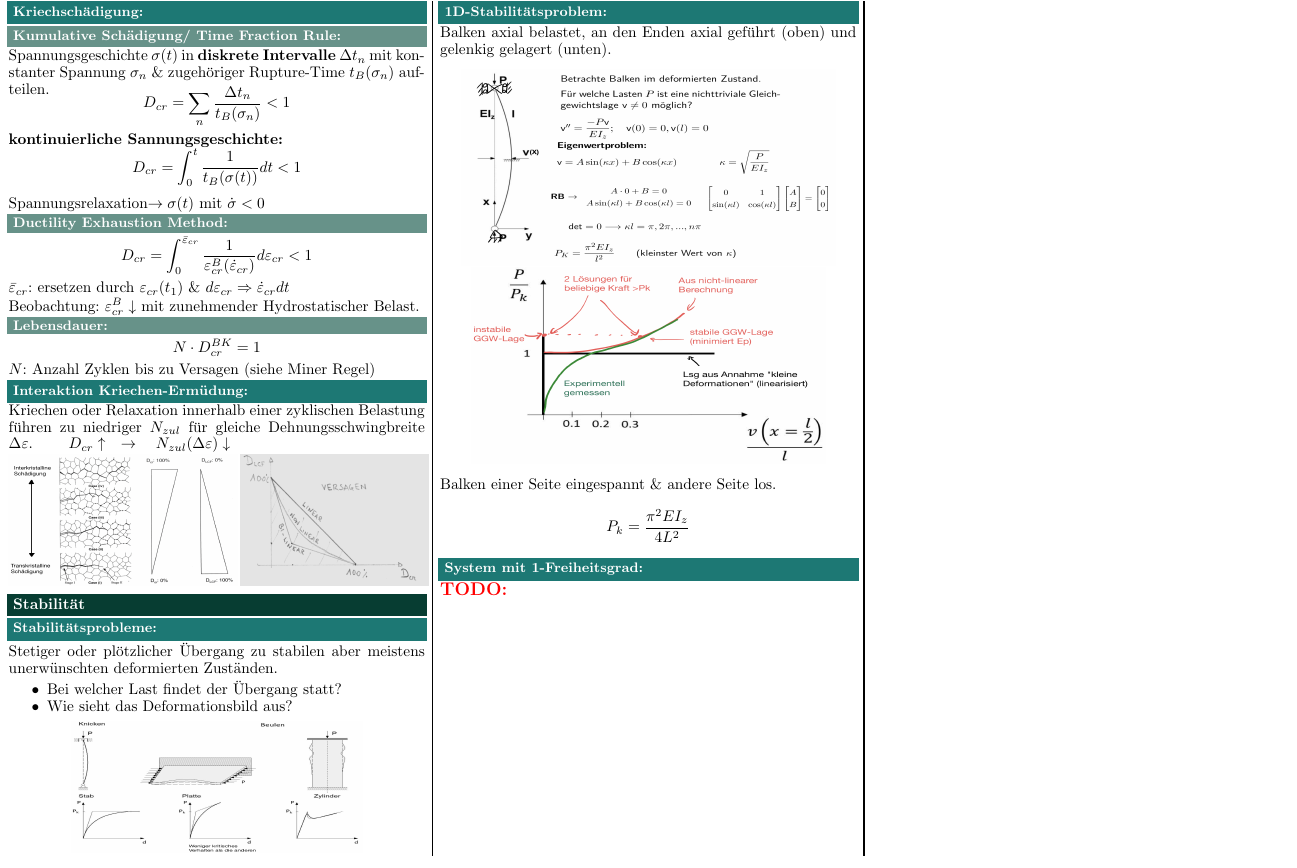
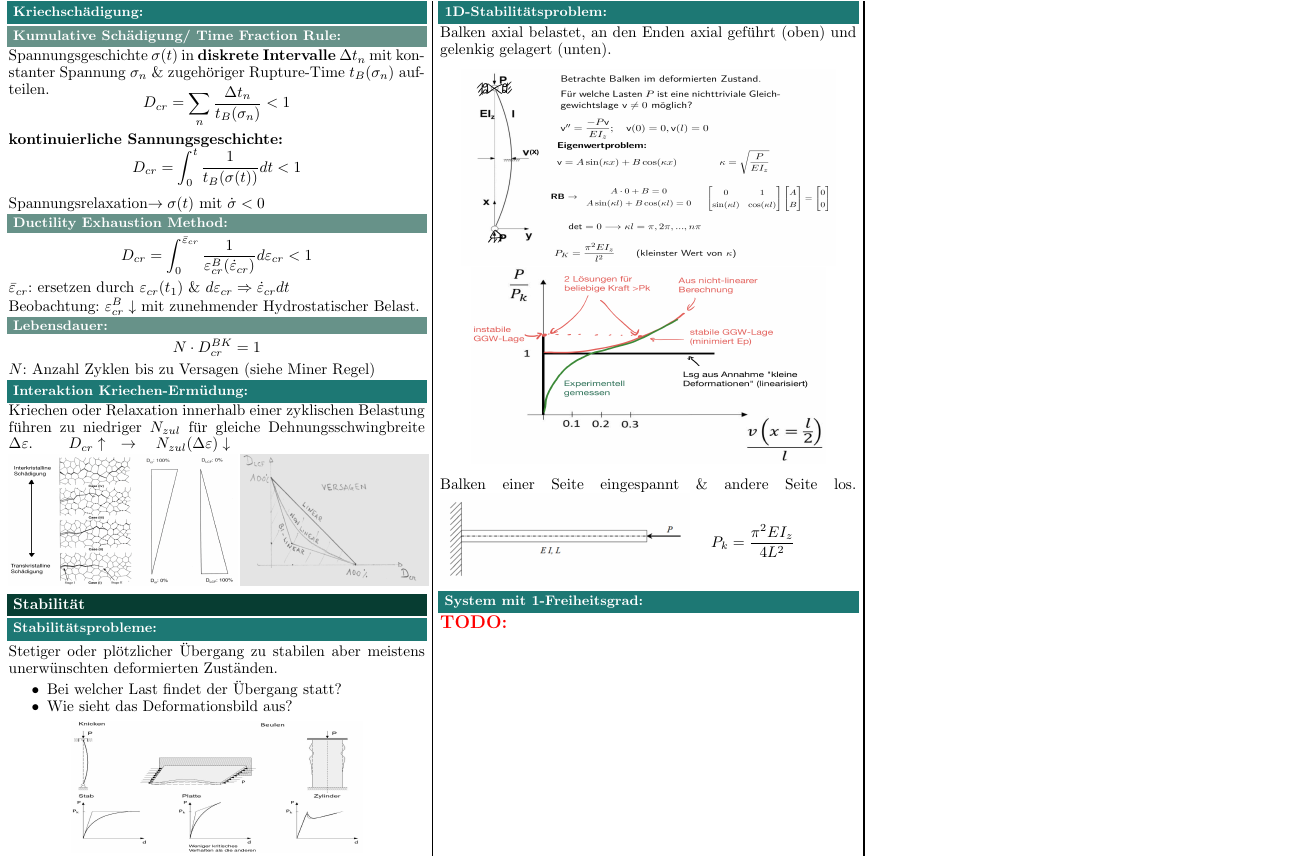
Before and after one commit to AlexBocken/Dimensionieren-1-Summary, a LaTeX document (main.tex, which reads 00_setup/setup.tex, 09_Stabilitaet/Stabilitaet.tex): part of page 5 of 5, cut so that both start at the same text. Compiled offline with pdfLaTeX.

Commit message:
Updates from Overleaf

```diff
--- a/00_setup/setup.tex
+++ b/00_setup/setup.tex
@@ -1,4 +1,5 @@
 \documentclass[a4paper]{article}
+\setcounter{page}{0}
 \renewcommand{\baselinestretch}{0.9} %spacing between lines
 
 \usepackage{verbatim} %multiline comments
@@ -39,6 +40,7 @@
     \rhead{Joshua Näf, \textit{naefjo@ethz.ch}; Franz Bühlmann, \textit{franzbu@ethz.ch}}
     \lhead{\textbf{Dimensionieren I HS19, Prof. Dr. E. Mazza}}
     \setlength{\headsep}{1mm}
+    \chead{\textbf{\thepage}}
 
 
 %imagepackage
--- a/09_Stabilitaet/Stabilitaet.tex
+++ b/09_Stabilitaet/Stabilitaet.tex
@@ -15,6 +15,16 @@
             \includegraphics[width=0.85\linewidth, height=45mm]{09/1d-graph.jpeg}
         \end{center}
         Balken einer Seite eingespannt \& andere Seite los.
-        \[P_k=\frac{\pi^2EI_z}{4L^2}\]
+        \includegraphics[width=0.6\linewidth]{09/uebung.png}
+        \vspace{-17mm}
+        \begin{flushright}
+        $\displaystyle P_k=\frac{\pi^2EI_z}{4L^2}\qquad\qquad$
+        \end{flushright}
+        \vspace{7mm}
+
+        \begin{comment}
+        \subsubsection{Plastifizieren vor Knicken}
+            $P_{plast} \leqslant P_k $
+        \end{comment}
     \subsection{System mit 1-Freiheitsgrad}
         \TODO{}
```
Also changed, not shown: main.tex (+1 -1 lines), images/09/uebung.png (added).
